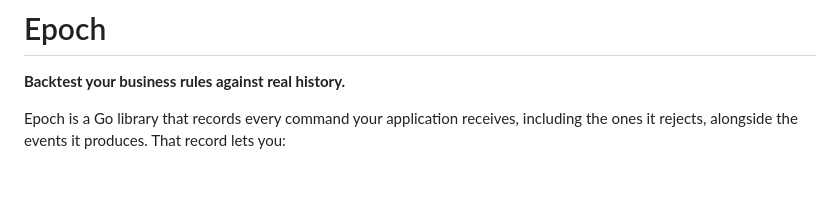
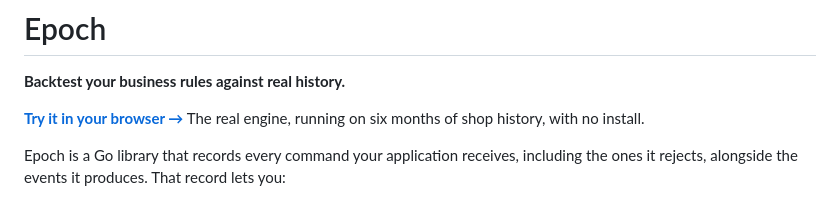
Before and after one commit to HarshalPatel1972/Epoch, a Markdown page: README.md, the part around the change. Drawn GitHub-style; blank space fills up the shorter version.

Commit message:
docs: link the website from the READMEs
Co-Authored-By: Claude Opus 5.5 <noreply@anthropic.com>

```diff
--- a/README.md
+++ b/README.md
@@ -1,6 +1,8 @@
 # Epoch
 
 **Backtest your business rules against real history.**
+
+**[Try it in your browser →](https://harshalpatel1972.github.io/Epoch/)** The real engine, running on six months of shop history, with no install.
 
 Epoch is a Go library that records every command your application receives, including the ones it rejects, alongside the events it produces. That record lets you:
 
```
Also changed, not shown: v2/README.md (+2 -0 lines).
